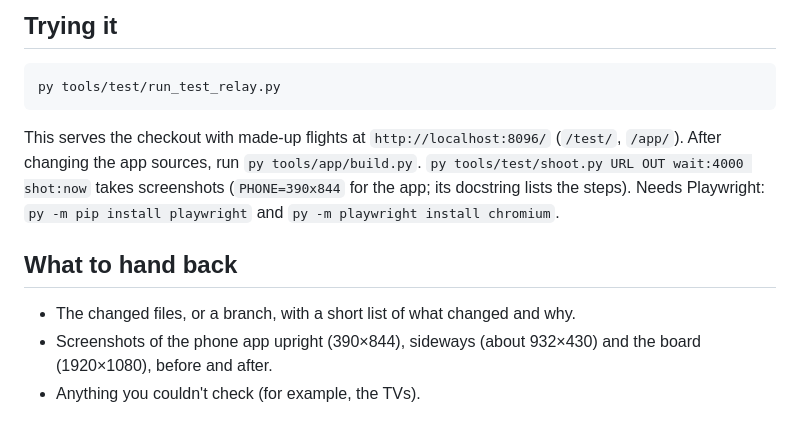
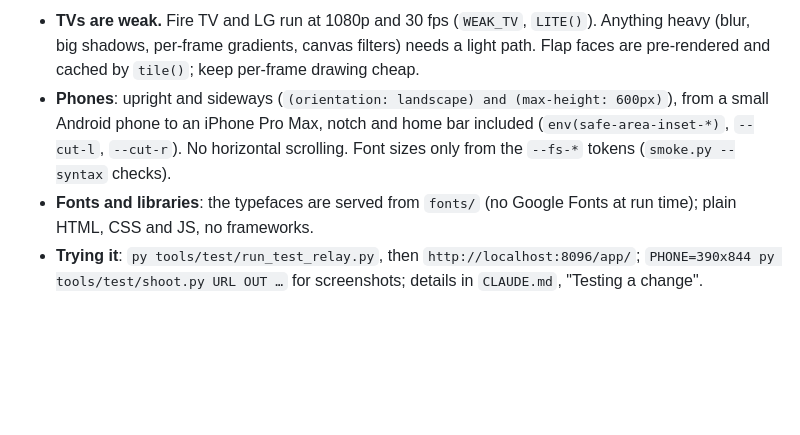
Before and after one commit to Belstria/overhead-board, a Markdown page: docs/design-brief.md, the part around one of its changes. Drawn GitHub-style; blank space fills up the shorter version.

````diff
--- a/docs/design-brief.md
+++ b/docs/design-brief.md
@@ -76,17 +118,10 @@ closure, so its variables aren't reachable from the browser console.
-## Trying it
-
-```
-py tools/test/run_test_relay.py
-```
-
-This serves the checkout with made-up flights at `http://localhost:8096/` (`/test/`, `/app/`). After
-changing the app sources, run `py tools/app/build.py`. `py tools/test/shoot.py URL OUT wait:4000 shot:now` takes
-screenshots (`PHONE=390x844` for the app; its docstring lists the steps). Needs Playwright: `py -m pip install playwright`
-and `py -m playwright install chromium`.
-
-## What to hand back
-
-- The changed files, or a branch, with a short list of what changed and why.
-- Screenshots of the phone app upright (390×844), sideways (about 932×430) and the board (1920×1080), before and
-  after.
-- Anything you couldn't check (for example, the TVs).
+- **TVs are weak.** Fire TV and LG run at 1080p and 30 fps (`WEAK_TV`, `LITE()`). Anything heavy (blur, big shadows,
+  per-frame gradients, canvas filters) needs a light path. Flap faces are pre-rendered and cached by `tile()`; keep
+  per-frame drawing cheap.
+- **Phones**: upright and sideways (`(orientation: landscape) and (max-height: 600px)`), from a small Android phone to
+  an iPhone Pro Max, notch and home bar included (`env(safe-area-inset-*)`, `--cut-l`, `--cut-r`). No horizontal
+  scrolling. Font sizes only from the `--fs-*` tokens (`smoke.py --syntax` checks).
+- **Fonts and libraries**: the typefaces are served from `fonts/` (no Google Fonts at run time); plain HTML, CSS and JS,
+  no frameworks.
+- **Trying it**: `py tools/test/run_test_relay.py`, then `http://localhost:8096/app/`; `PHONE=390x844 py
+  tools/test/shoot.py URL OUT …` for screenshots; details in `CLAUDE.md`, "Testing a change".
````
Also changed, not shown: other parts of docs/design-brief.md (+102 -60 lines), CLAUDE.md (+5 -0 lines).
